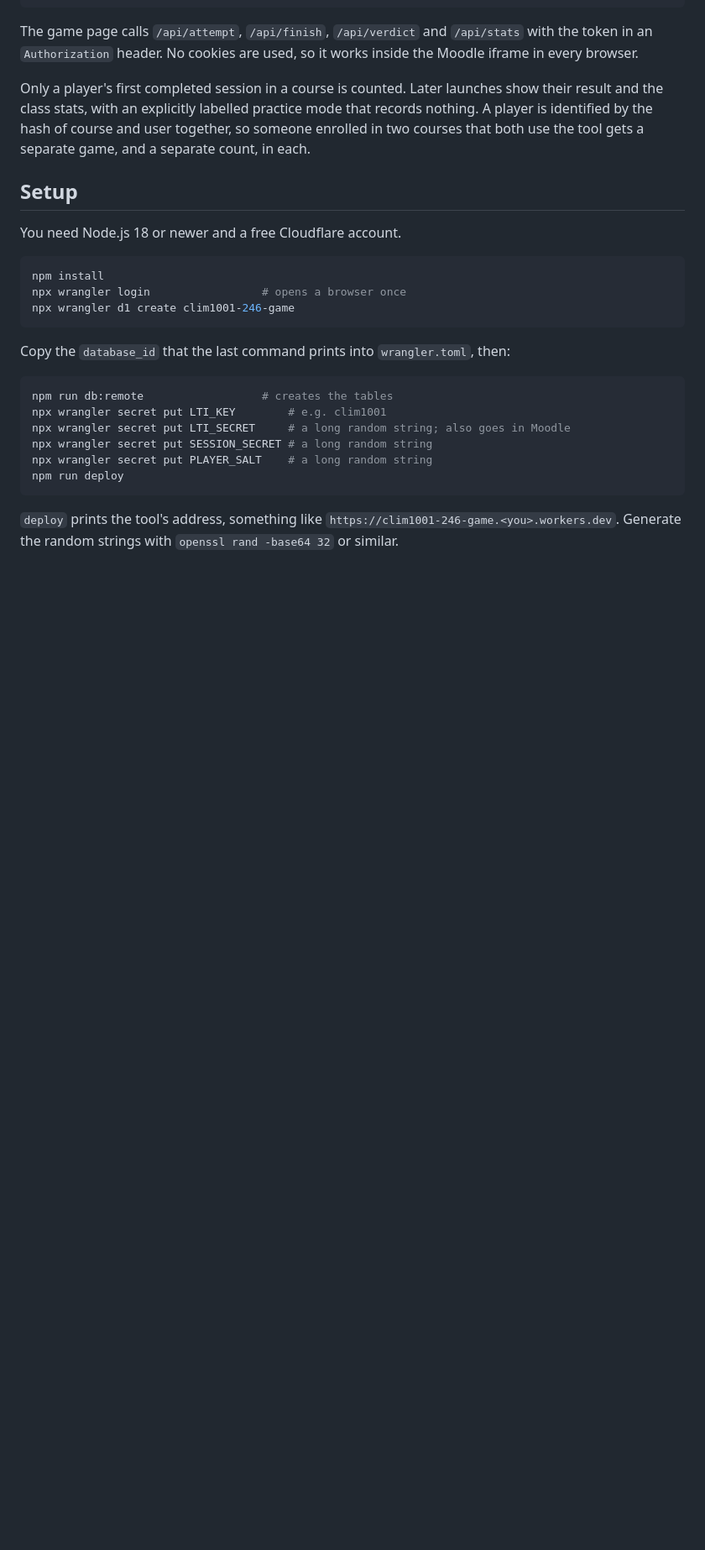
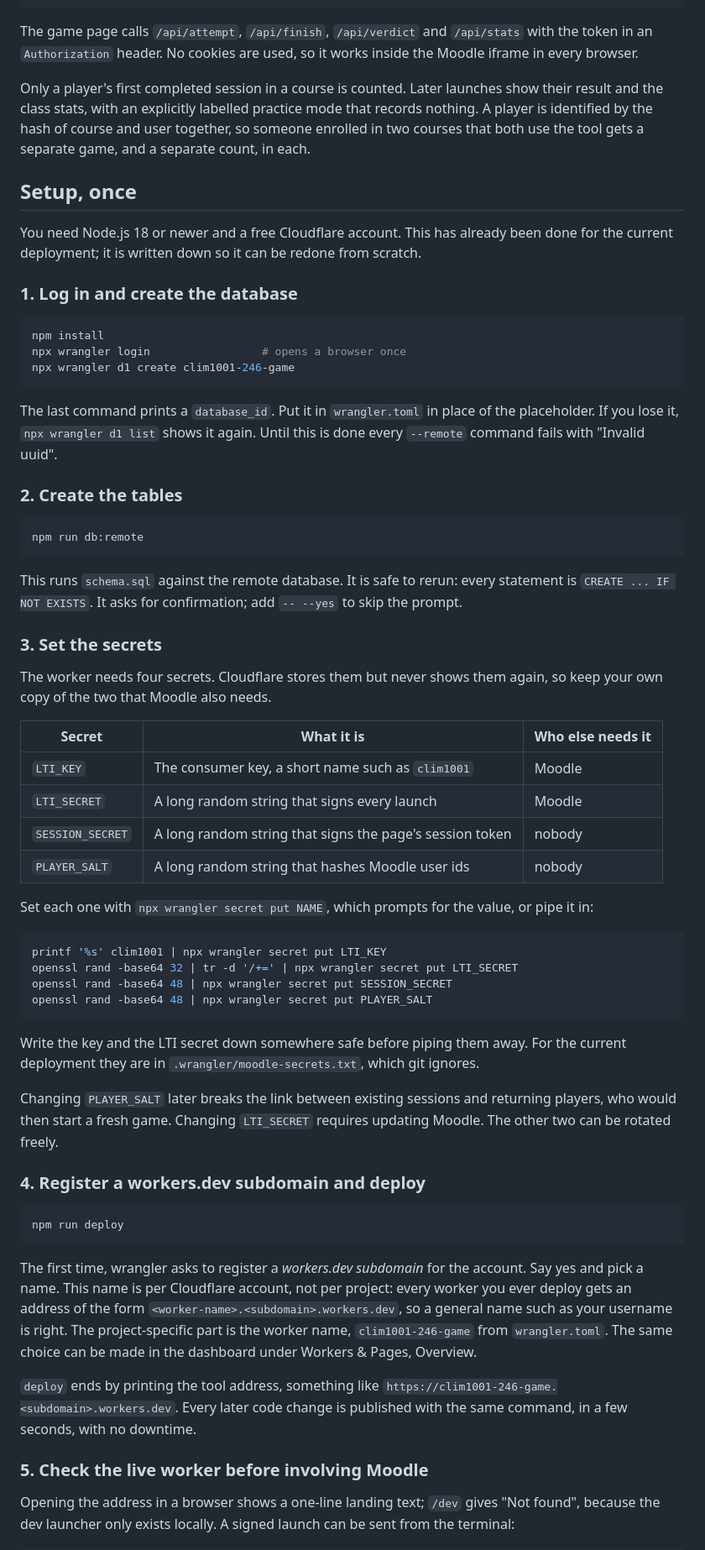
Before and after one commit to briochemc/CLIM1001-2-4-6-game, a Markdown page: README.md, the part around one of its changes. Shown at 84% size. Drawn GitHub-style; blank space fills up the shorter version.

Commit message:
README: full deployment walkthrough, day-to-day operations, per-course cleanup
Co-Authored-By: Claude Fable 5.1 <noreply@anthropic.com>

````diff
--- a/README.md
+++ b/README.md
@@ -29,9 +29,12 @@ result and the class stats, with an explicitly labelled practice mode that recor
 A player is identified by the hash of course and user together, so someone enrolled in two
 courses that both use the tool gets a separate game, and a separate count, in each.
 
-## Setup
+## Setup, once
 
-You need Node.js 18 or newer and a free Cloudflare account.
+You need Node.js 18 or newer and a free Cloudflare account. This has already been done for
+the current deployment; it is written down so it can be redone from scratch.
+
+### 1. Log in and create the database
 
 ```sh
 npm install
@@ -39,16 +42,66 @@ npx wrangler login                 # opens a browser once
 npx wrangler d1 create clim1001-246-game
 ```
 
-Copy the `database_id` that the last command prints into `wrangler.toml`, then:
+The last command prints a `database_id`. Put it in `wrangler.toml` in place of the
+placeholder. If you lose it, `npx wrangler d1 list` shows it again. Until this is done every
+`--remote` command fails with "Invalid uuid".
+
+### 2. Create the tables
 
 ```sh
-npm run db:remote                  # creates the tables
-npx wrangler secret put LTI_KEY        # e.g. clim1001
-npx wrangler secret put LTI_SECRET     # a long random string; also goes in Moodle
-npx wrangler secret put SESSION_SECRET # a long random string
-npx wrangler secret put PLAYER_SALT    # a long random string
+npm run db:remote
+```
+
+This runs `schema.sql` against the remote database. It is safe to rerun: every statement is
+`CREATE ... IF NOT EXISTS`. It asks for confirmation; add `-- --yes` to skip the prompt.
+
+### 3. Set the secrets
+
+The worker needs four secrets. Cloudflare stores them but never shows them again, so keep
+your own copy of the two that Moodle also needs.
+
+| Secret | What it is | Who else needs it |
+|---|---|---|
+| `LTI_KEY` | The consumer key, a short name such as `clim1001` | Moodle |
+| `LTI_SECRET` | A long random string that signs every launch | Moodle |
+| `SESSION_SECRET` | A long random string that signs the page's session token | nobody |
+| `PLAYER_SALT` | A long random string that hashes Moodle user ids | nobody |
+
+Set each one with `npx wrangler secret put NAME`, which prompts for the value, or pipe it in:
+
+```sh
+printf '%s' clim1001 | npx wrangler secret put LTI_KEY
+openssl rand -base64 32 | tr -d '/+=' | npx wrangler secret put LTI_SECRET
+openssl rand -base64 48 | npx wrangler secret put SESSION_SECRET
+openssl rand -base64 48 | npx wrangler secret put PLAYER_SALT
+```
+
+Write the key and the LTI secret down somewhere safe before piping them away. For the
+current deployment they are in `.wrangler/moodle-secrets.txt`, which git ignores.
+
+Changing `PLAYER_SALT` later breaks the link between existing sessions and returning
+players, who would then start a fresh game. Changing `LTI_SECRET` requires updating Moodle.
+The other two can be rotated freely.
+
+### 4. Register a workers.dev subdomain and deploy
+
+```sh
 npm run deploy
 ```
 
-`deploy` prints the tool's address, something like `https://clim1001-246-game.<you>.workers.dev`.
-Generate the random strings with `openssl rand -base64 32` or similar.
+The first time, wrangler asks to register a *workers.dev subdomain* for the account. Say yes
+and pick a name. This name is per Cloudflare account, not per project: every worker you ever
+deploy gets an address of the form `<worker-name>.<subdomain>.workers.dev`, so a general name
+such as your username is right. The project-specific part is the worker name,
+`clim1001-246-game` from `wrangler.toml`. The same choice can be made in the dashboard under
+Workers & Pages, Overview.
+
+`deploy` ends by printing the tool address, something like
+`https://clim1001-246-game.<subdomain>.workers.dev`. Every later code change is published
+with the same command, in a few seconds, with no downtime.
+
+### 5. Check the live worker before involving Moodle
+
+Opening the address in a browser shows a one-line landing text; `/dev` gives "Not found",
+because the dev launcher only exists locally. A signed launch can be sent from the terminal:
+
````
Also changed, not shown: other parts of README.md (+44 -2 lines).
